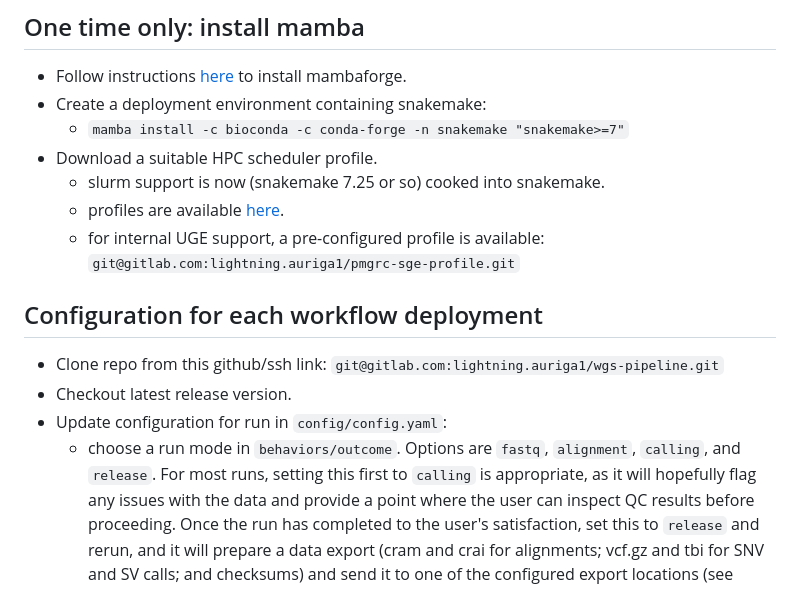
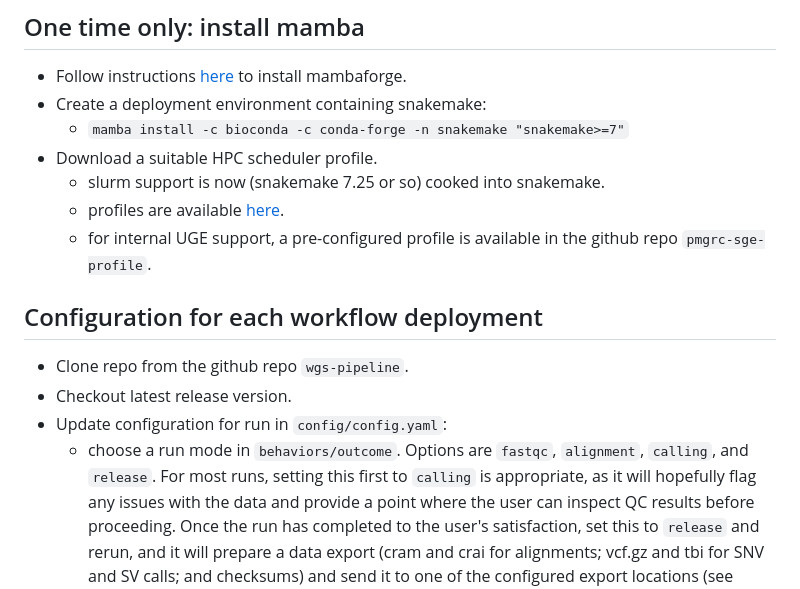
Before and after one commit to UCI-GREGoR/wgs-calling, a Markdown page: quickstart.md, the part around the change. GitHub-like rendering.

```diff
--- a/quickstart.md
+++ b/quickstart.md
@@ -11,13 +11,13 @@ finer-grained configuration is available in [the readme](README.md).
 - Download a suitable HPC scheduler profile.
     - slurm support is now (snakemake 7.25 or so) cooked into snakemake.
     - profiles are available [here](https://github.com/Snakemake-Profiles).
-    - for internal UGE support, a pre-configured profile is available: `git@gitlab.com:lightning.auriga1/pmgrc-sge-profile.git`
+    - for internal UGE support, a pre-configured profile is available in the github repo `pmgrc-sge-profile`.
 
 ## Configuration for each workflow deployment
-- Clone repo from this github/ssh link: `git@gitlab.com:lightning.auriga1/wgs-pipeline.git`
+- Clone repo from the github repo `wgs-pipeline`.
 - Checkout latest release version.
 - Update configuration for run in `config/config.yaml`:
-    - choose a run mode in `behaviors/outcome`. Options are `fastq`, `alignment`, `calling`, and `release`.
+    - choose a run mode in `behaviors/outcome`. Options are `fastqc`, `alignment`, `calling`, and `release`.
       For most runs, setting this first to `calling` is appropriate, as it will hopefully flag any issues
       with the data and provide a point where the user can inspect QC results before proceeding. Once the
       run has completed to the user's satisfaction, set this to `release` and rerun, and it will prepare
```
